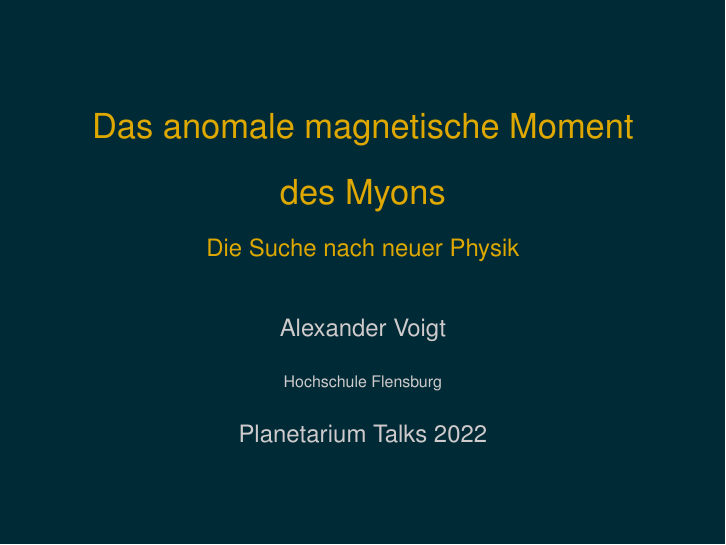
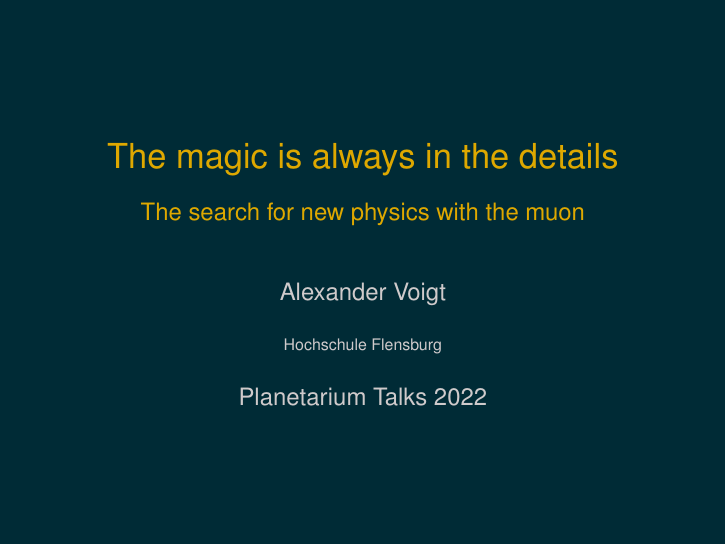
Before and after one commit to Expander/talk-Flensburg-2022-gm2, LaTeX slides (talk.tex): page 1 of 7. Compiled offline with pdfLaTeX.

Commit message:
update title

```diff
--- a/talk.tex
+++ b/talk.tex
@@ -11,8 +11,8 @@
 \usepackage{esvect}\renewcommand{\vec}[1]{\vv{#1}}
 \usepackage{setspace}\setstretch{1.5}
 
-\title{Das anomale magnetische Moment des Myons}
-\subtitle{Die Suche nach neuer Physik}
+\title{The magic is always in the details}
+\subtitle{The search for new physics with the muon}
 
 \author[Voigt]{Alexander Voigt}
 \institute[HS Flensburg]{Hochschule Flensburg}
```
